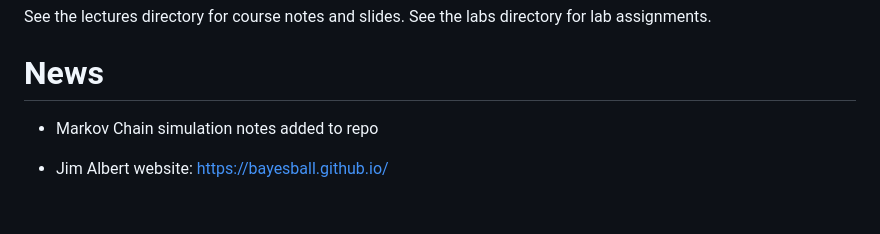
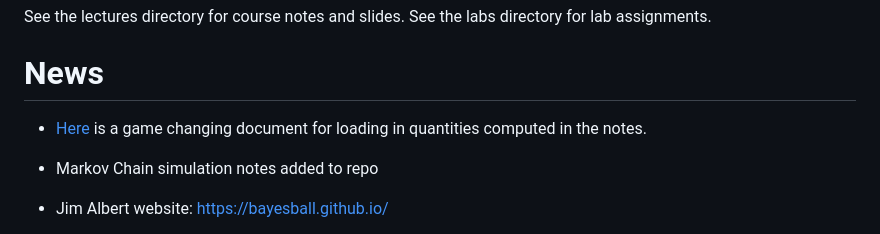
Before and after one commit to illinois-stat430/stat430sp24, a Markdown page: README.md, the part around the change. Drawn GitHub-style; blank space fills up the shorter version.

```diff
--- a/README.md
+++ b/README.md
@@ -8,6 +8,8 @@ See the lectures directory for course notes and slides. See the labs directory f
 
 
 # News
+
+ - [Here](https://github.com/yihui/knitr-examples/blob/master/114-load-cache.md) is a game changing document for loading in quantities computed in the notes.
 
  - Markov Chain simulation notes added to repo
 
```
